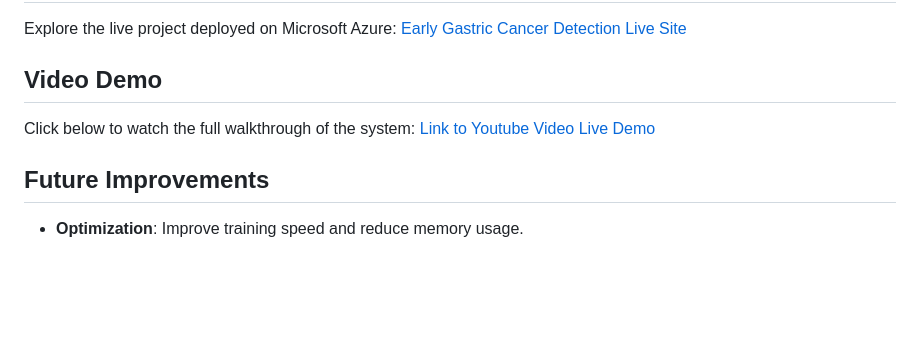
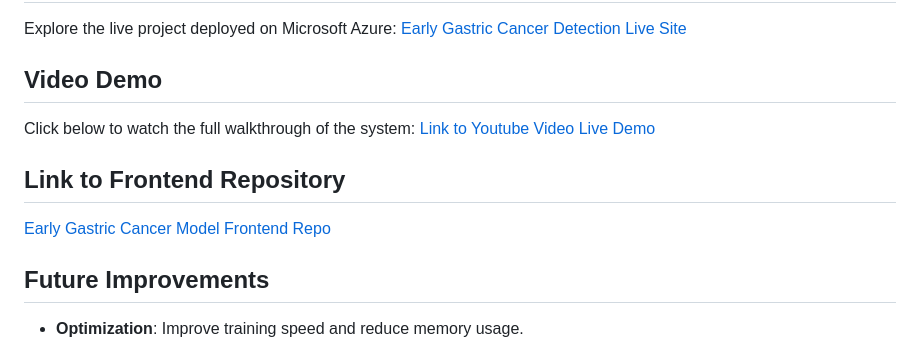
Before and after one commit to Mwangi-dan/early-gastric-cancer-detection_MLOP_Summative, a Markdown page: README.md, the part around the change. Rendered like a GitHub page; blank space fills up the shorter version.

Commit message:
Link to frontend repo

```diff
--- a/README.md
+++ b/README.md
@@ -122,6 +122,10 @@ Explore the live project deployed on Microsoft Azure: [Early Gastric Cancer Dete
 Click below to watch the full walkthrough of the system:
 [Link to Youtube Video Live Demo](https://youtu.be/kIsQD86w0-o)
 
+## Link to Frontend Repository
+
+[Early Gastric Cancer Model Frontend Repo](https://github.com/Mwangi-dan/early_gastric_cancer_detection-flask)
+
 ## Future Improvements
 
 - **Optimization**: Improve training speed and reduce memory usage.
```
